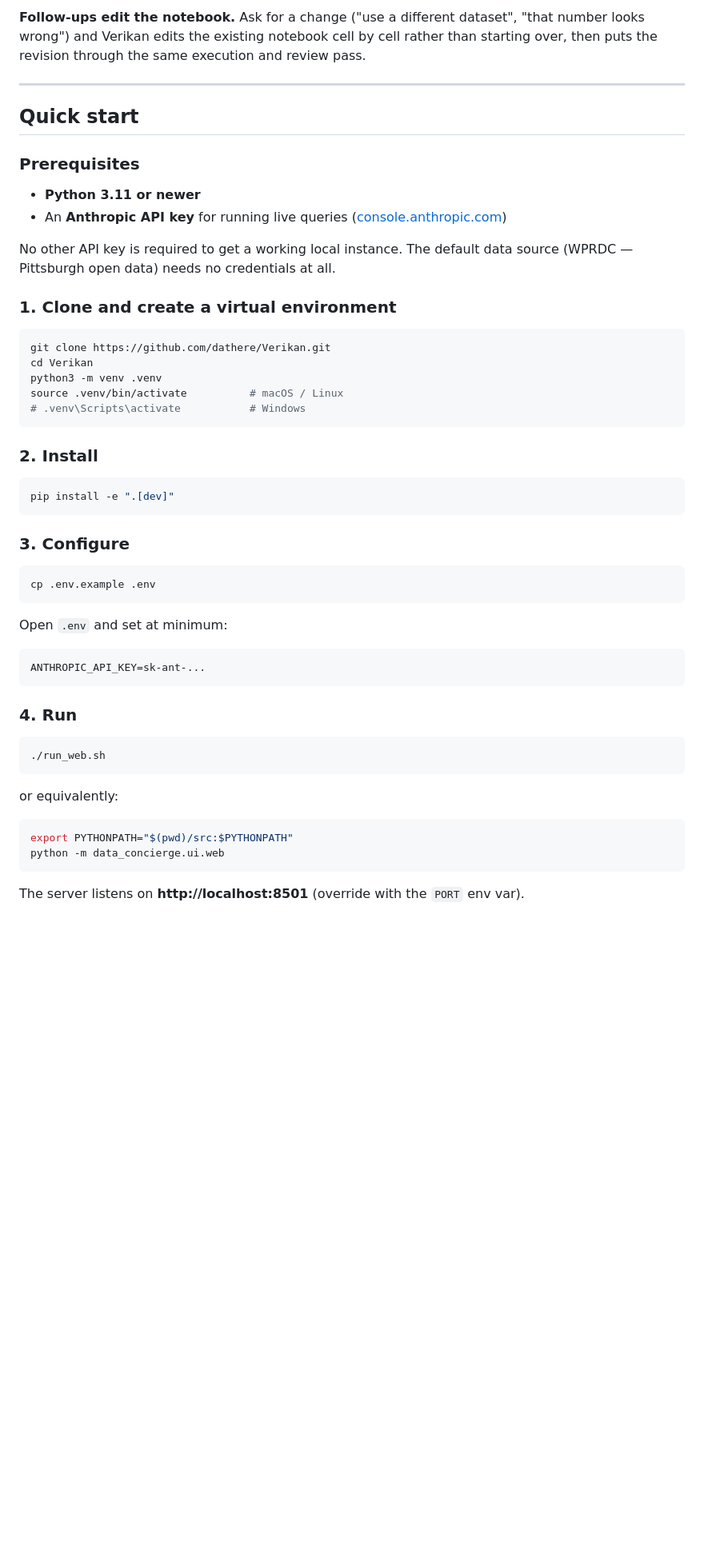
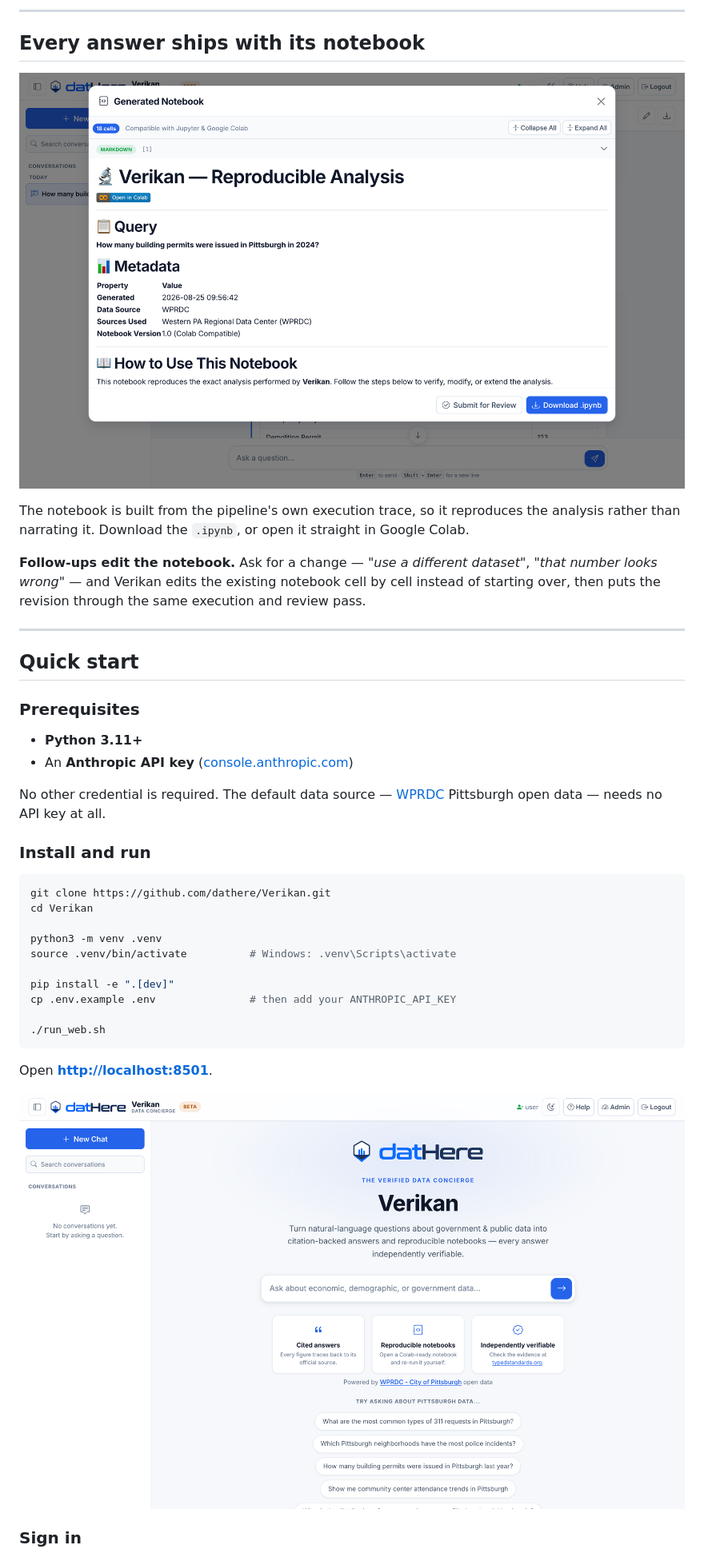
Before and after one commit to dathere/Verikan, a Markdown page: README.md, the part around one of its changes. Shown at 80% size. GitHub-like rendering; pictures changed too: docs/screenshots/01-landing.png (added), docs/screenshots/04-notebook.png (added); blank space fills up the shorter version.

````diff
--- a/README.md
+++ b/README.md
@@ -40,7 +82,18 @@ or a plausible-looking constant.
 
-**Follow-ups edit the notebook.** Ask for a change ("use a different dataset", "that number
-looks wrong") and Verikan edits the existing notebook cell by cell rather than starting over,
-then puts the revision through the same execution and review pass.
+---
+
+## Every answer ships with its notebook
+
+<p align="center">
+  <img src="docs/screenshots/04-notebook.png" alt="The generated notebook viewer showing a Colab badge, the original query, metadata, and a download button" width="100%">
+</p>
+
+The notebook is built from the pipeline's own execution trace, so it reproduces the analysis
+rather than narrating it. Download the `.ipynb`, or open it straight in Google Colab.
+
+**Follow-ups edit the notebook.** Ask for a change — *"use a different dataset"*, *"that
+number looks wrong"* — and Verikan edits the existing notebook cell by cell instead of
+starting over, then puts the revision through the same execution and review pass.
 
 ---
 
@@ -48,52 +101,32 @@ then puts the revision through the same execution and review pass.
 
 ### Prerequisites
 
-- **Python 3.11 or newer**
-- An **Anthropic API key** for running live queries ([console.anthropic.com](https://console.anthropic.com/))
+- **Python 3.11+**
+- An **Anthropic API key** ([console.anthropic.com](https://console.anthropic.com/))
 
-No other API key is required to get a working local instance. The default data source
-(WPRDC — Pittsburgh open data) needs no credentials at all.
+No other credential is required. The default data source — [WPRDC](https://data.wprdc.org)
+Pittsburgh open data — needs no API key at all.
 
-### 1. Clone and create a virtual environment
+### Install and run
 
 ```bash
 git clone https://github.com/dathere/Verikan.git
 cd Verikan
+
 python3 -m venv .venv
-source .venv/bin/activate          # macOS / Linux
-# .venv\Scripts\activate           # Windows
-```
+source .venv/bin/activate          # Windows: .venv\Scripts\activate
 
-### 2. Install
+pip install -e ".[dev]"
+cp .env.example .env               # then add your ANTHROPIC_API_KEY
 
-```bash
-pip install -e ".[dev]"
-```
-
-### 3. Configure
-
-```bash
-cp .env.example .env
-```
-
-Open `.env` and set at minimum:
-
-```env
-ANTHROPIC_API_KEY=sk-ant-...
-```
-
-### 4. Run
-
-```bash
 ./run_web.sh
 ```
 
-or equivalently:
+Open **<http://localhost:8501>**.
 
-```bash
-export PYTHONPATH="$(pwd)/src:$PYTHONPATH"
-python -m data_concierge.ui.web
-```
+<p align="center">
+  <img src="docs/screenshots/01-landing.png" alt="The Verikan landing page with a search box and suggested questions" width="100%">
+</p>
 
-The server listens on **http://localhost:8501** (override with the `PORT` env var).
+### Sign in
 
````
Also changed, not shown: other parts of README.md (+236 -131 lines), docs/screenshots/02-chat-answer.png (added), docs/screenshots/05-admin-reviews.png (added), 4 other files.
